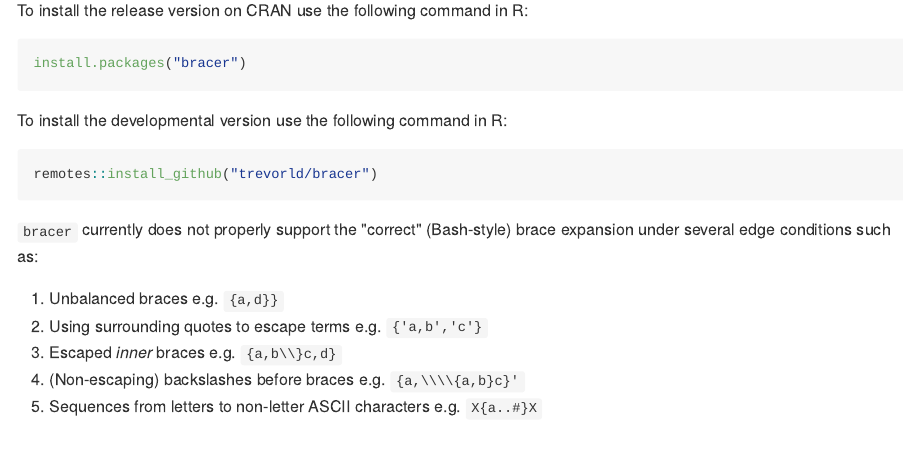
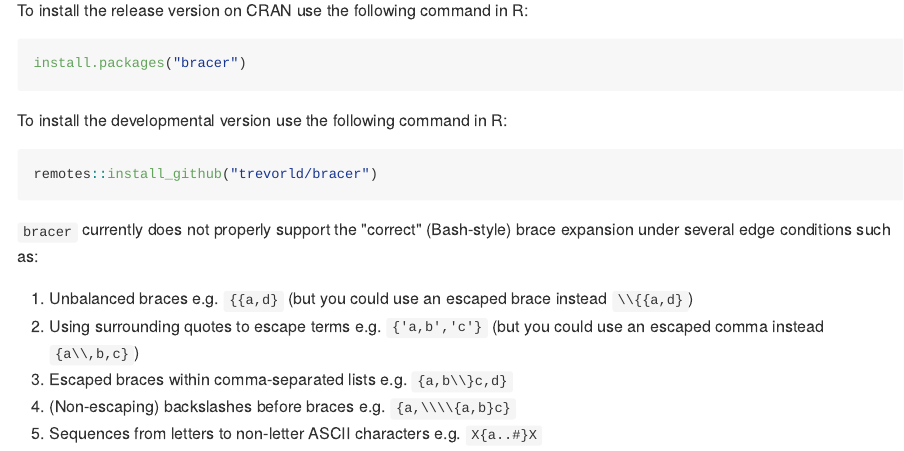
Before and after one commit to trevorld/bracer, an R Markdown document (README.Rmd): the page in a window 1100 px wide, from 890 px down. The pictures show the output file README.md that the author committed with the source, drawn offline in the style of GitHub; badge pictures from the web are left out.

Commit message:
docs: Improved edge case notes [skip ci]

```diff
--- a/README.Rmd
+++ b/README.Rmd
@@ -32,8 +32,8 @@
 
 ``bracer`` currently does not properly support the "correct" (Bash-style) brace expansion under several edge conditions such as:
 
-1. Unbalanced braces e.g. ``{a,d}}``
-2. Using surrounding quotes to escape terms e.g. ``{'a,b','c'}``
-3. Escaped *inner* braces e.g. ``{a,b\\}c,d}``
-4. (Non-escaping) backslashes before braces e.g. ``{a,\\\\{a,b}c}'``
+1. Unbalanced braces e.g. ``{{a,d}`` (but you could use an escaped brace instead ``\\{{a,d}``)
+2. Using surrounding quotes to escape terms e.g. ``{'a,b','c'}`` (but you could use an escaped comma instead  ``{a\\,b,c}``)
+3. Escaped braces within comma-separated lists e.g. ``{a,b\\}c,d}``
+4. (Non-escaping) backslashes before braces e.g. ``{a,\\\\{a,b}c}``
 5. Sequences from letters to non-letter ASCII characters e.g. ``X{a..#}X``
```
Also changed, not shown: README.md.
